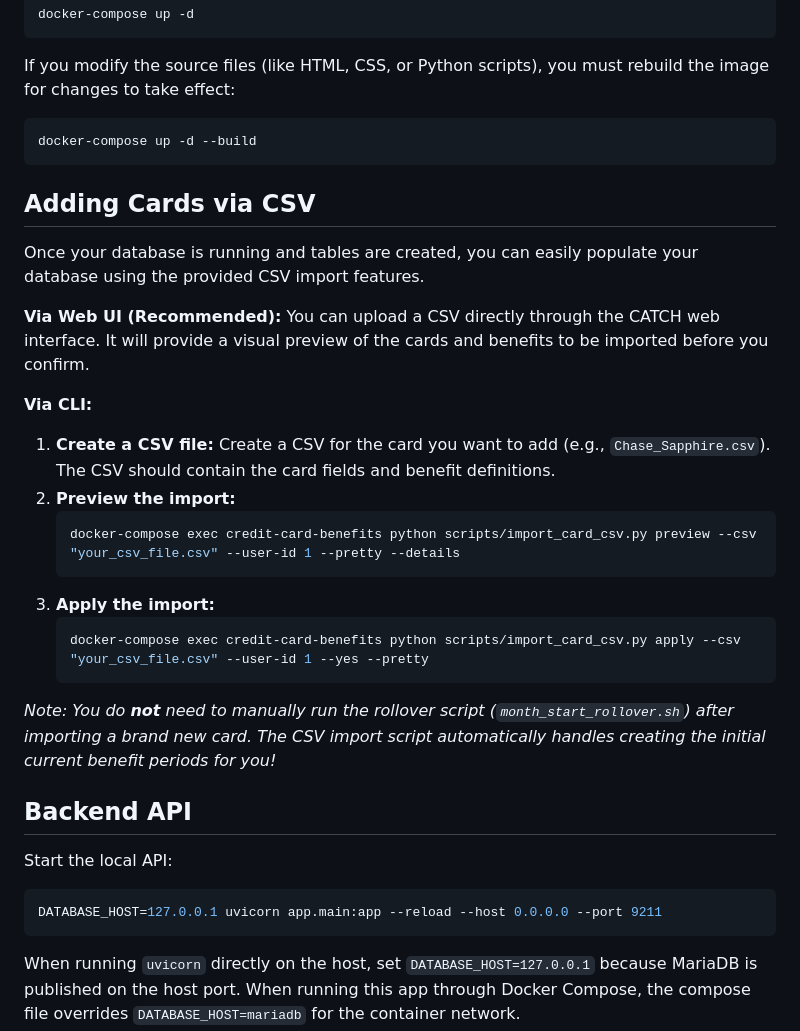
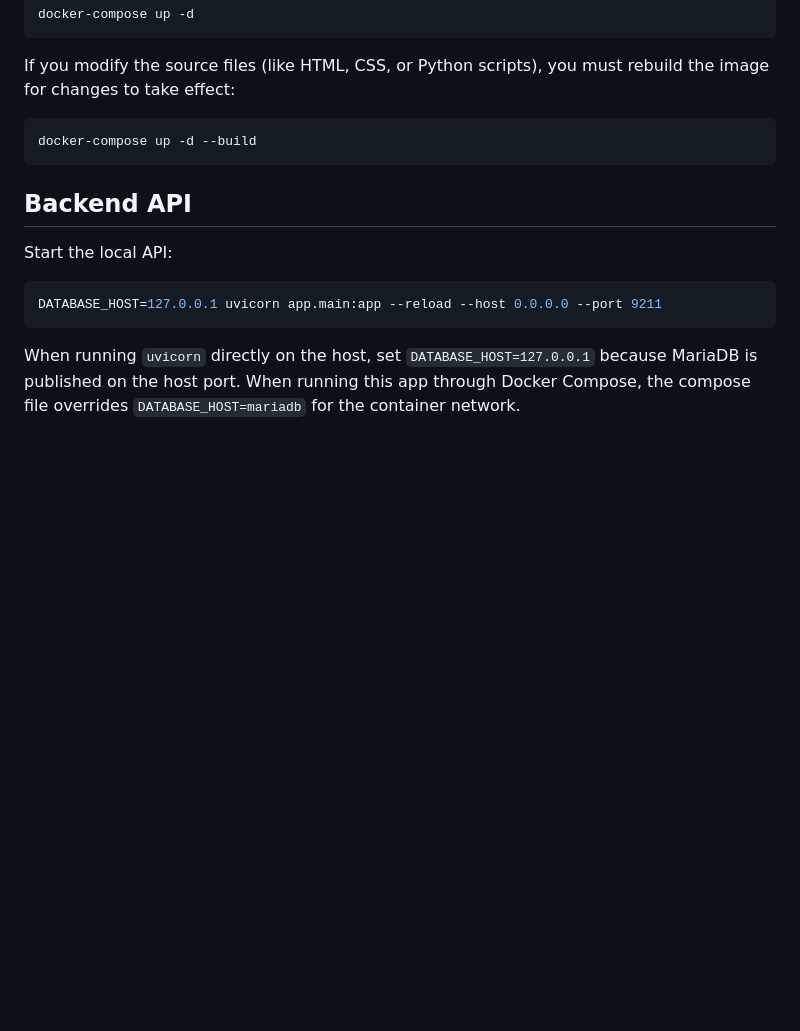
Before and after one commit to lukeckt2/credit-card-benefit-tracker, a Markdown page: README.md, the part around the change printed below. Drawn GitHub-style; blank space fills up the shorter version.

````diff
--- a/README.md
+++ b/README.md
@@ -131,26 +132,6 @@ If you modify the source files (like HTML, CSS, or Python scripts), you must reb
 docker-compose up -d --build
 ```
 
-## Adding Cards via CSV
-
-Once your database is running and tables are created, you can easily populate your database using the provided CSV import features.
-
-**Via Web UI (Recommended):**
-You can upload a CSV directly through the CATCH web interface. It will provide a visual preview of the cards and benefits to be imported before you confirm.
-
-**Via CLI:**
-1. **Create a CSV file:** Create a CSV for the card you want to add (e.g., `Chase_Sapphire.csv`). The CSV should contain the card fields and benefit definitions.
-2. **Preview the import:**
-   ```bash
-   docker-compose exec credit-card-benefits python scripts/import_card_csv.py preview --csv "your_csv_file.csv" --user-id 1 --pretty --details
-   ```
-3. **Apply the import:**
-   ```bash
-   docker-compose exec credit-card-benefits python scripts/import_card_csv.py apply --csv "your_csv_file.csv" --user-id 1 --yes --pretty
-   ```
-
-*Note: You do **not** need to manually run the rollover script (`month_start_rollover.sh`) after importing a brand new card. The CSV import script automatically handles creating the initial current benefit periods for you!*
-
 ## Backend API
 
 Start the local API:
````
Also changed, not shown: other parts of README.md (+2 -3 lines), screenshot.png.
